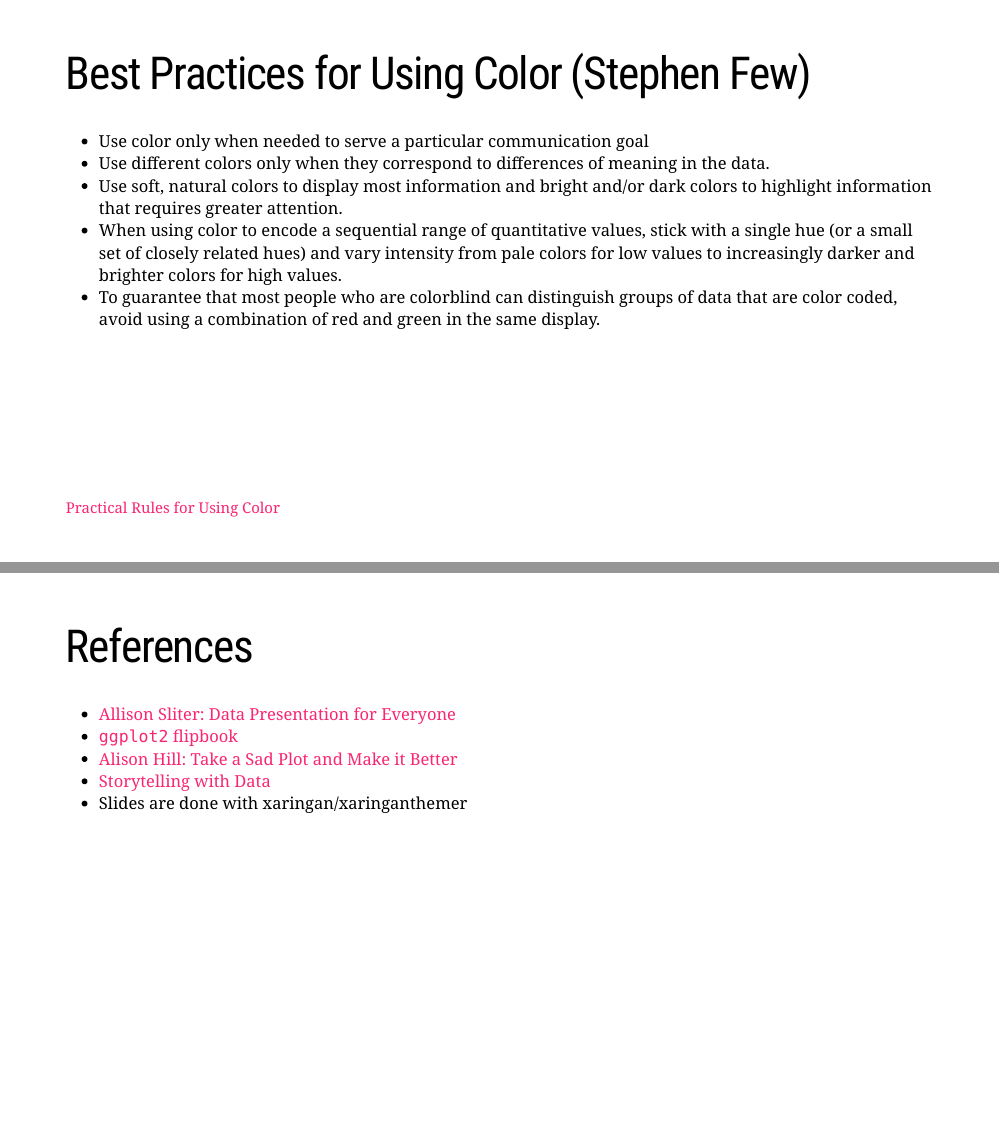
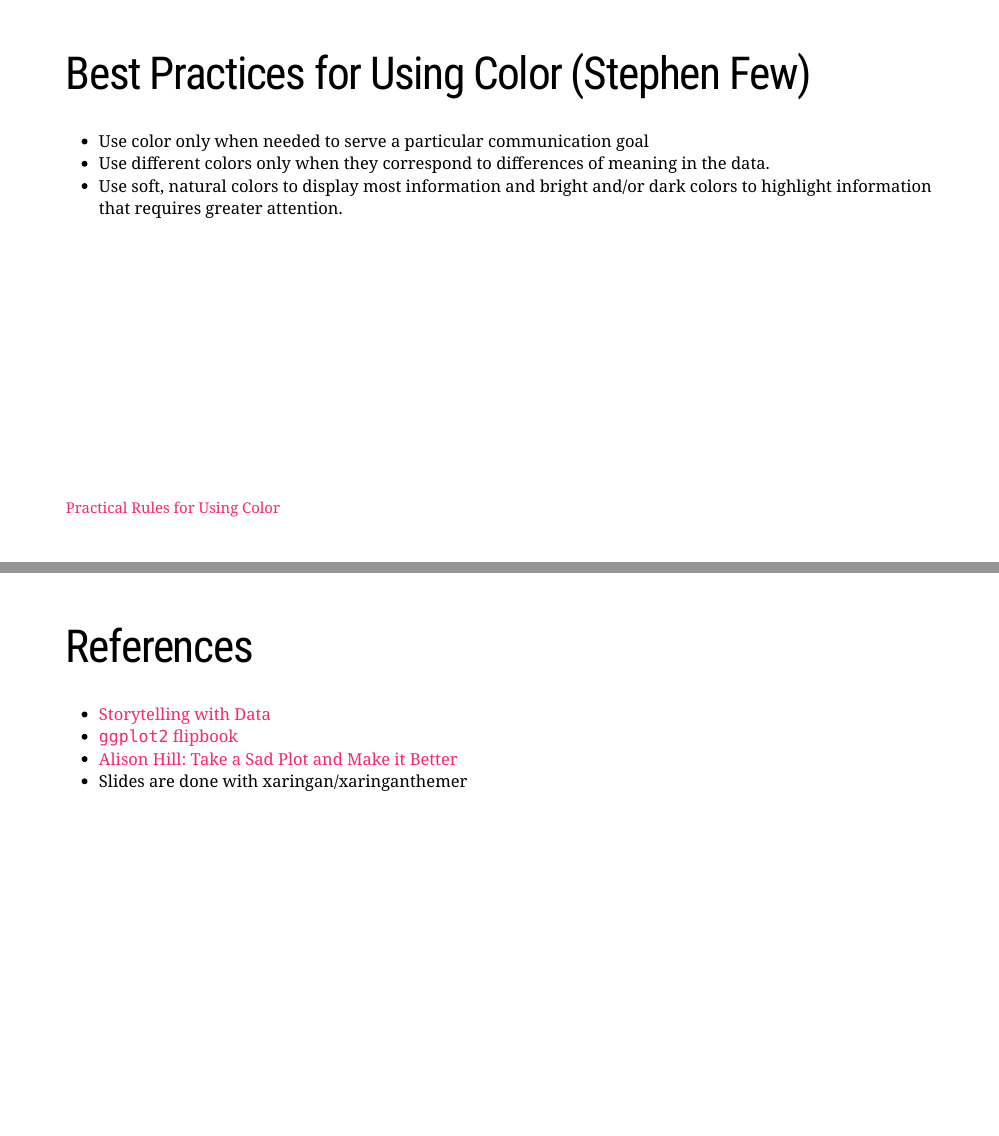
Before and after one commit to laderast/data_storytelling_bdc, an R Markdown document (docs/index.Rmd): pages 22 and 28 of 28, joined at a grey line. Rendered offline with R 4.5, knitr and Pandoc, with nearby package versions; the slides are laid out offline by our stand-in for remark.js, each with all of its steps uncovered, in fonts that may differ from those the slides ask for, and without slide numbers, shadows or browser add-ons; some code elsewhere in the file could not run offline; a font, style sheet, LaTeX package, included part or bibliography that could not be used is replaced or left out.

Commit message:
update of slides (simplifying)

```diff
--- a/docs/index.Rmd
+++ b/docs/index.Rmd
@@ -192,8 +192,6 @@ knitr::include_graphics("image/threes.png")
 - Use color only when needed to serve a particular communication goal
 - Use different colors only when they correspond to differences of meaning in the data.
 - Use soft, natural colors to display most information and bright and/or dark colors to highlight information that requires greater attention.
-- When using color to encode a sequential range of quantitative values, stick with a single hue (or a small set of closely related hues) and vary intensity from pale colors for low values to increasingly darker and brighter colors for high values.
-- To guarantee that most people who are colorblind can distinguish groups of data that are color coded, avoid using a combination of red and green in the same display.
 
 .footnote[[Practical Rules for Using Color](http://www.perceptualedge.com/articles/visual_business_intelligence/rules_for_using_color.pdf)]
 
@@ -231,8 +229,7 @@ https://evamaerey.github.io/ggplot_flipbook/ggplot_flipbook_xaringan.html
 ---
 # References
 
-- [Allison Sliter: Data Presentation for Everyone](https://ww2.amstat.org/meetings/sdss/2019/onlineprogram/AbstractDetails.cfm?AbstractID=306642)
+- [Storytelling with Data](http://www.storytellingwithdata.com/books)
 - [`ggplot2` flipbook](https://evamaerey.github.io/ggplot_flipbook/ggplot_flipbook_xaringan.html)
 - [Alison Hill: Take a Sad Plot and Make it Better](https://alison.rbind.io/talk/2018-ohsu-sad-plot-better/)
-- [Storytelling with Data](http://www.storytellingwithdata.com/books)
 - Slides are done with xaringan/xaringanthemer
```
Also changed, not shown: 1 other file.
